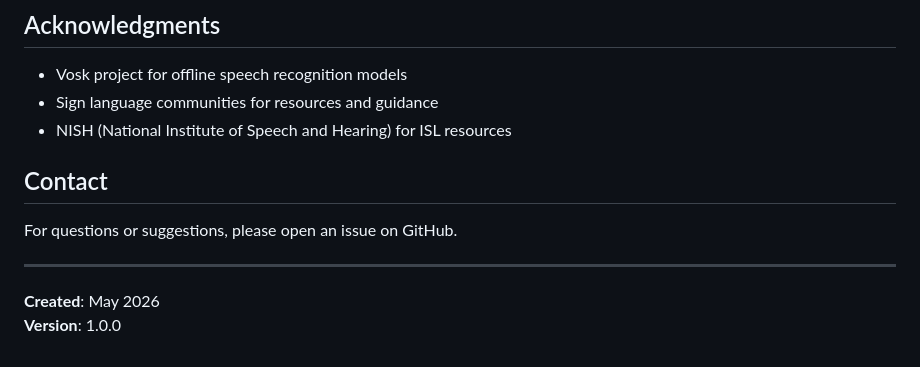
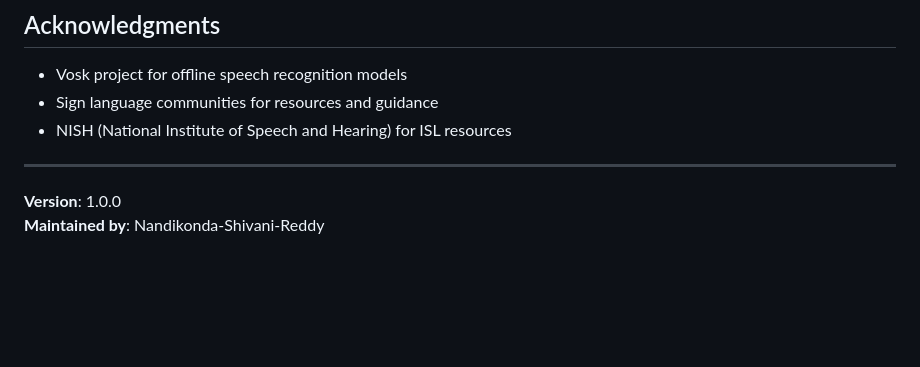
Before and after one commit to Nandikonda-Shivani-Reddy/-Real-Time-AI-Sign-Language-Generator, a Markdown page: README_SETUP.md, the part around the change. Rendered like a GitHub page; blank space fills up the shorter version.

Commit message:
Update README: Remove MadhavDGS attribution, update maintainer to Nandikonda-Shivani-Reddy

```diff
--- a/README_SETUP.md
+++ b/README_SETUP.md
@@ -223,11 +223,7 @@ This project is licensed under the MIT License - see LICENSE file for details.
 - Sign language communities for resources and guidance
 - NISH (National Institute of Speech and Hearing) for ISL resources
 
-## Contact
-
-For questions or suggestions, please open an issue on GitHub.
-
 ---
 
-**Created**: May 2026
 **Version**: 1.0.0
+**Maintained by**: Nandikonda-Shivani-Reddy
```
